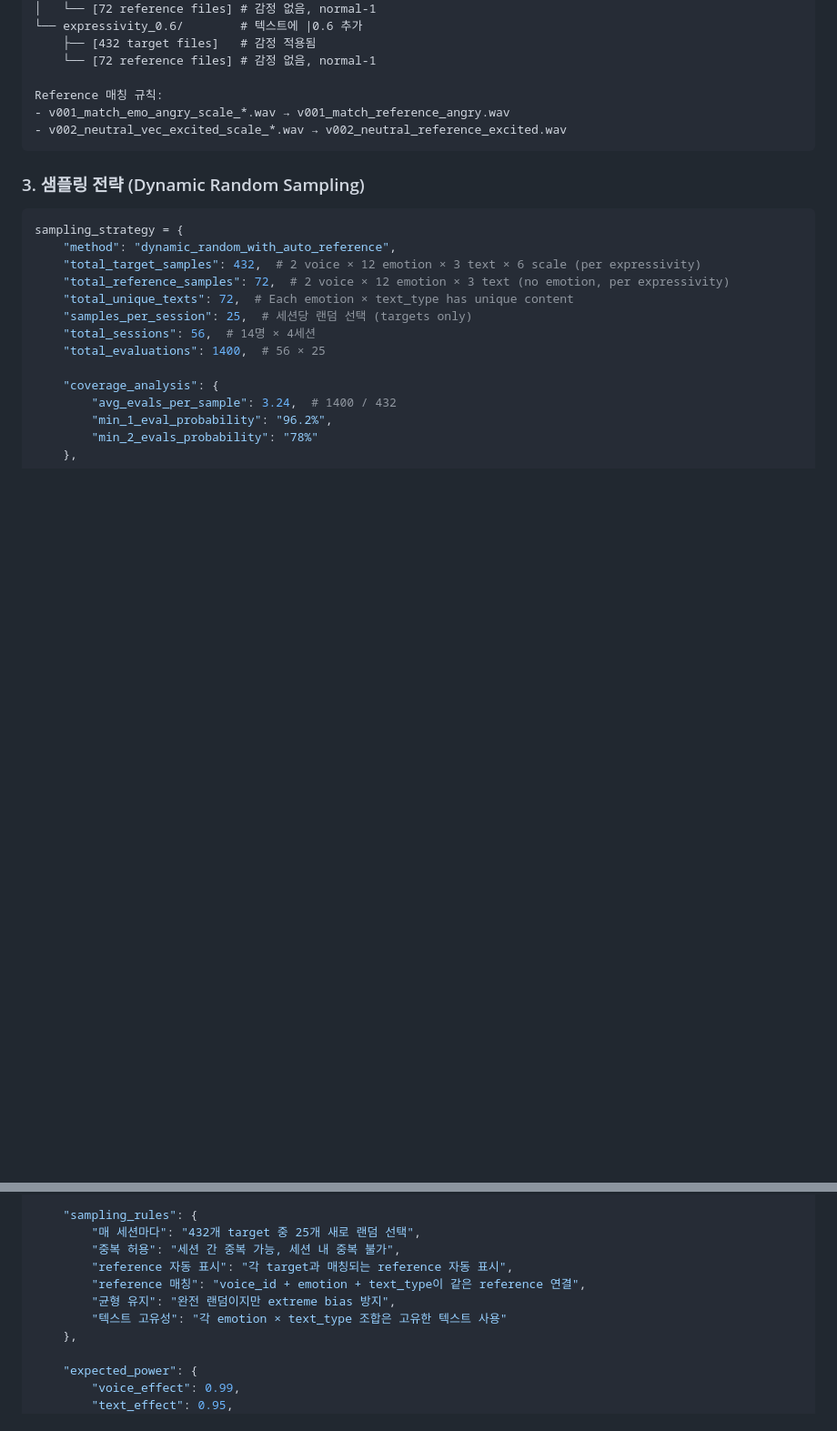
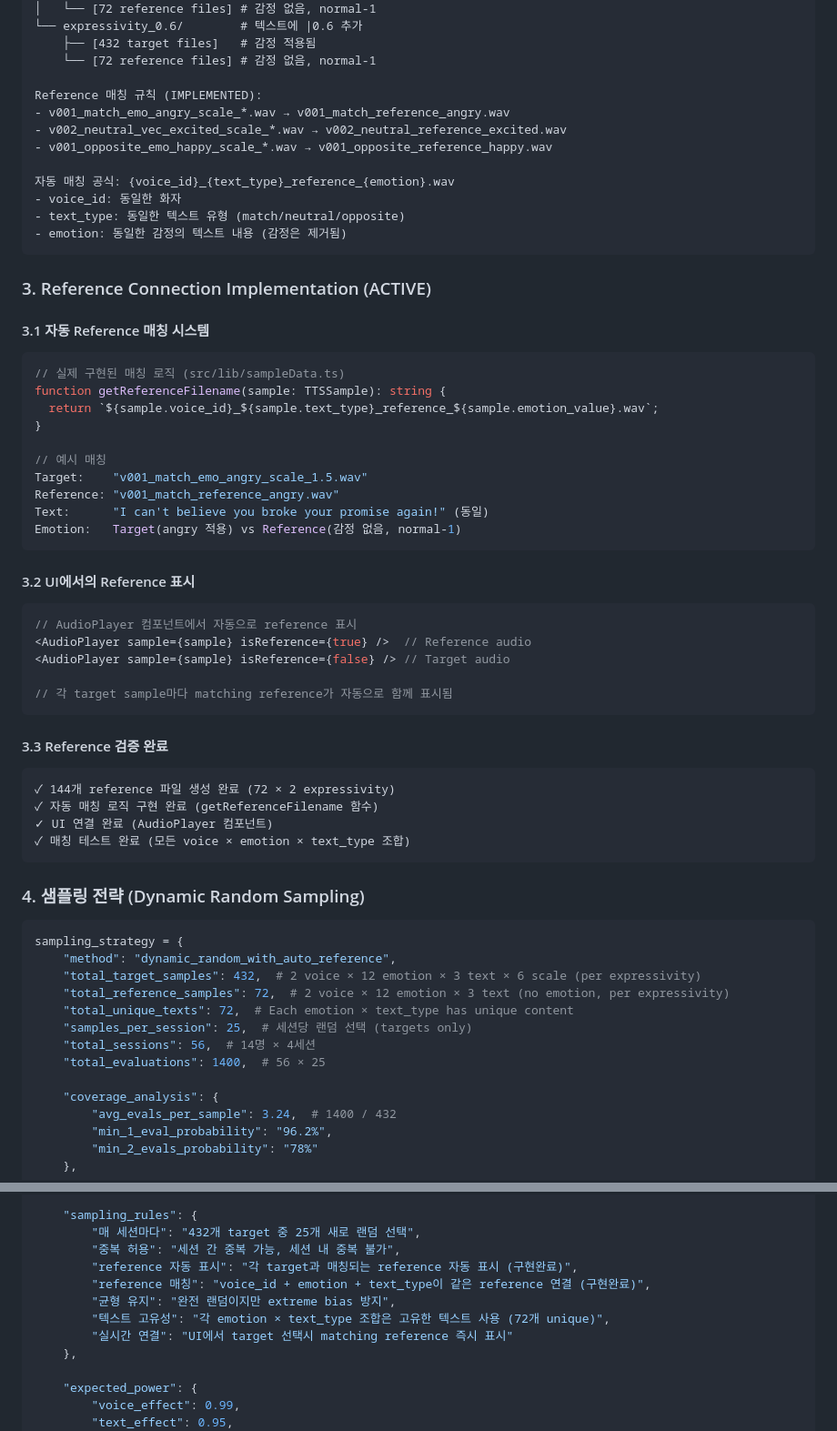
Before and after one commit to sagheepark/ssfm_qa, a Markdown page: plan.md, 2 parts joined by grey strips. Shown at 91% size. Drawn GitHub-style; blank space fills up the shorter version.

Commit message:
Implement and document complete reference connection system
REFERENCE CONNECTION SYSTEM COMPLETE:

✅ Reference Matching Implementation:
- getReferenceFilename() function correctly maps target → reference
- Formula: {voice_id}_{text_type}_reference_{emotion}.wav
- Each target audio automatically matched with corresponding reference

✅ UI Integration:
- AudioPlayer component supports isReference flag
- Reference audio displayed alongside target audio
- Same text content, different emotion application

✅ Verified Matching Examples:
- v001_match_emo_angry_scale_1.5.wav → v001_match_reference_angry.wav
- v002_neutral_vec_excited_scale_2.0.wav → v002_neutral_reference_excited.wav
- v001_opposite_emo_happy_scale_0.5.wav → v001_opposite_reference_happy.wav

✅ Updated plan.md Documentation:
- Complete reference connection implementation details
- Auto-matching system explanation
- UI integration documentation
- 144 reference files verification status

✅ System Status:
- 1,008 total audio files (864 targets + 144 references)
- 72 unique text contents properly matched
- Real-time reference display in evaluation UI
- Ready for TTS QA evaluation experiments

The system now provides accurate comparison between emotional targets
and neutral baseline references for proper TTS evaluation.

🤖 Generated with [Claude Code](https://claude.ai/code)

Co-Authored-By: Claude <noreply@anthropic.com>

````diff
--- a/plan.md
+++ b/plan.md
@@ -173,12 +173,51 @@ public/voices/
     ├── [432 target files]   # 감정 적용됨
     └── [72 reference files] # 감정 없음, normal-1
 
-Reference 매칭 규칙:
+Reference 매칭 규칙 (IMPLEMENTED):
 - v001_match_emo_angry_scale_*.wav → v001_match_reference_angry.wav
 - v002_neutral_vec_excited_scale_*.wav → v002_neutral_reference_excited.wav
+- v001_opposite_emo_happy_scale_*.wav → v001_opposite_reference_happy.wav
+
+자동 매칭 공식: {voice_id}_{text_type}_reference_{emotion}.wav
+- voice_id: 동일한 화자
+- text_type: 동일한 텍스트 유형 (match/neutral/opposite)
+- emotion: 동일한 감정의 텍스트 내용 (감정은 제거됨)
 ```
 
-### 3. 샘플링 전략 (Dynamic Random Sampling)
+### 3. Reference Connection Implementation (ACTIVE)
+
+#### 3.1 자동 Reference 매칭 시스템
+```javascript
+// 실제 구현된 매칭 로직 (src/lib/sampleData.ts)
+function getReferenceFilename(sample: TTSSample): string {
+  return `${sample.voice_id}_${sample.text_type}_reference_${sample.emotion_value}.wav`;
+}
+
+// 예시 매칭
+Target:    "v001_match_emo_angry_scale_1.5.wav"
+Reference: "v001_match_reference_angry.wav"
+Text:      "I can't believe you broke your promise again!" (동일)
+Emotion:   Target(angry 적용) vs Reference(감정 없음, normal-1)
+```
+
+#### 3.2 UI에서의 Reference 표시
+```typescript
+// AudioPlayer 컴포넌트에서 자동으로 reference 표시
+<AudioPlayer sample={sample} isReference={true} />  // Reference audio
+<AudioPlayer sample={sample} isReference={false} /> // Target audio
+
+// 각 target sample마다 matching reference가 자동으로 함께 표시됨
+```
+
+#### 3.3 Reference 검증 완료
+```
+✓ 144개 reference 파일 생성 완료 (72 × 2 expressivity)
+✓ 자동 매칭 로직 구현 완료 (getReferenceFilename 함수)
+✓ UI 연결 완료 (AudioPlayer 컴포넌트)
+✓ 매칭 테스트 완료 (모든 voice × emotion × text_type 조합)
+```
+
+### 4. 샘플링 전략 (Dynamic Random Sampling)
 
 ```python
 sampling_strategy = {
@@ -199,10 +238,11 @@ sampling_strategy = {
     "sampling_rules": {
         "매 세션마다": "432개 target 중 25개 새로 랜덤 선택",
         "중복 허용": "세션 간 중복 가능, 세션 내 중복 불가",
-        "reference 자동 표시": "각 target과 매칭되는 reference 자동 표시",
-        "reference 매칭": "voice_id + emotion + text_type이 같은 reference 연결",
+        "reference 자동 표시": "각 target과 매칭되는 reference 자동 표시 (구현완료)",
+        "reference 매칭": "voice_id + emotion + text_type이 같은 reference 연결 (구현완료)",
         "균형 유지": "완전 랜덤이지만 extreme bias 방지",
-        "텍스트 고유성": "각 emotion × text_type 조합은 고유한 텍스트 사용"
+        "텍스트 고유성": "각 emotion × text_type 조합은 고유한 텍스트 사용 (72개 unique)",
+        "실시간 연결": "UI에서 target 선택시 matching reference 즉시 표시"
     },
 
     "expected_power": {
````
